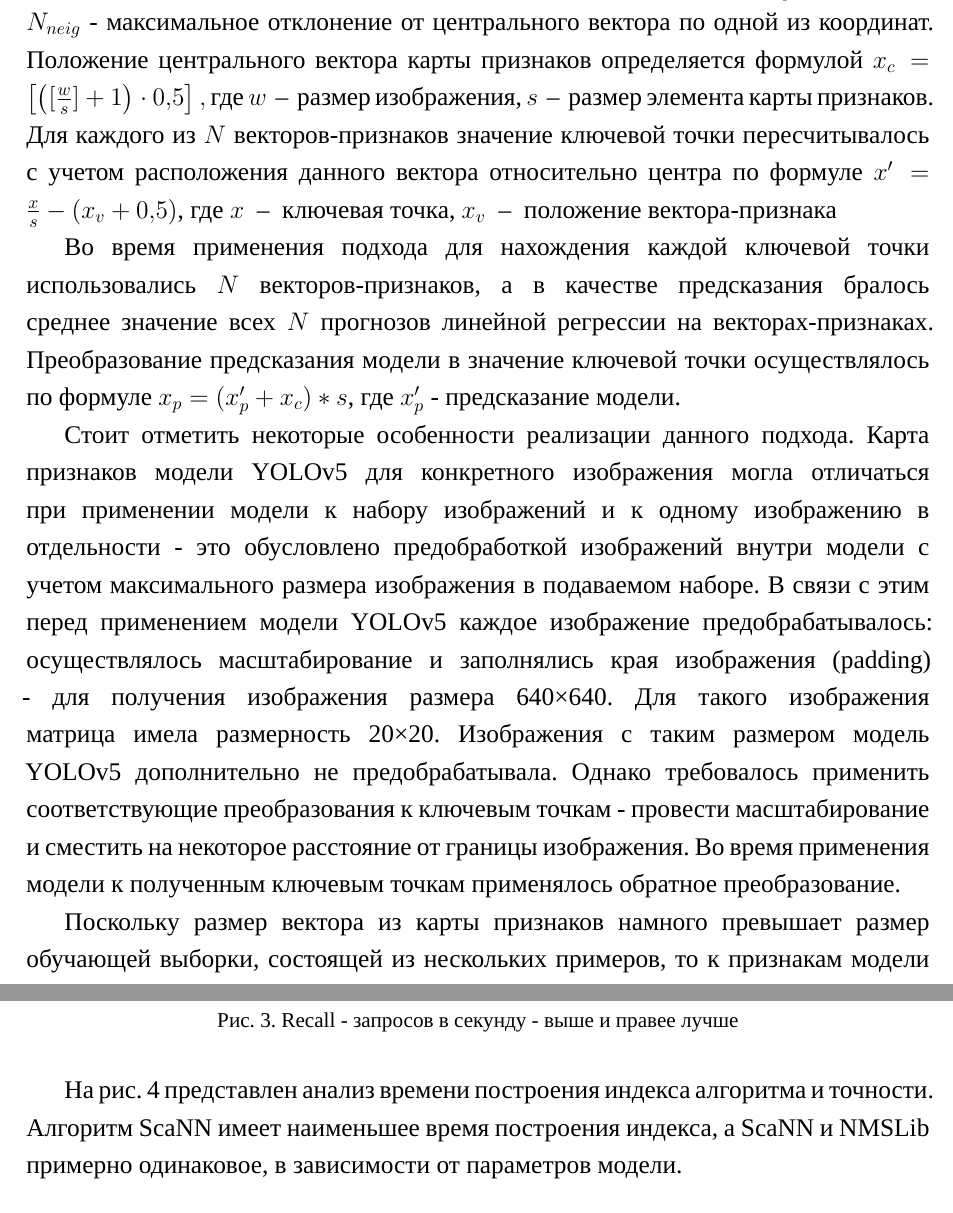
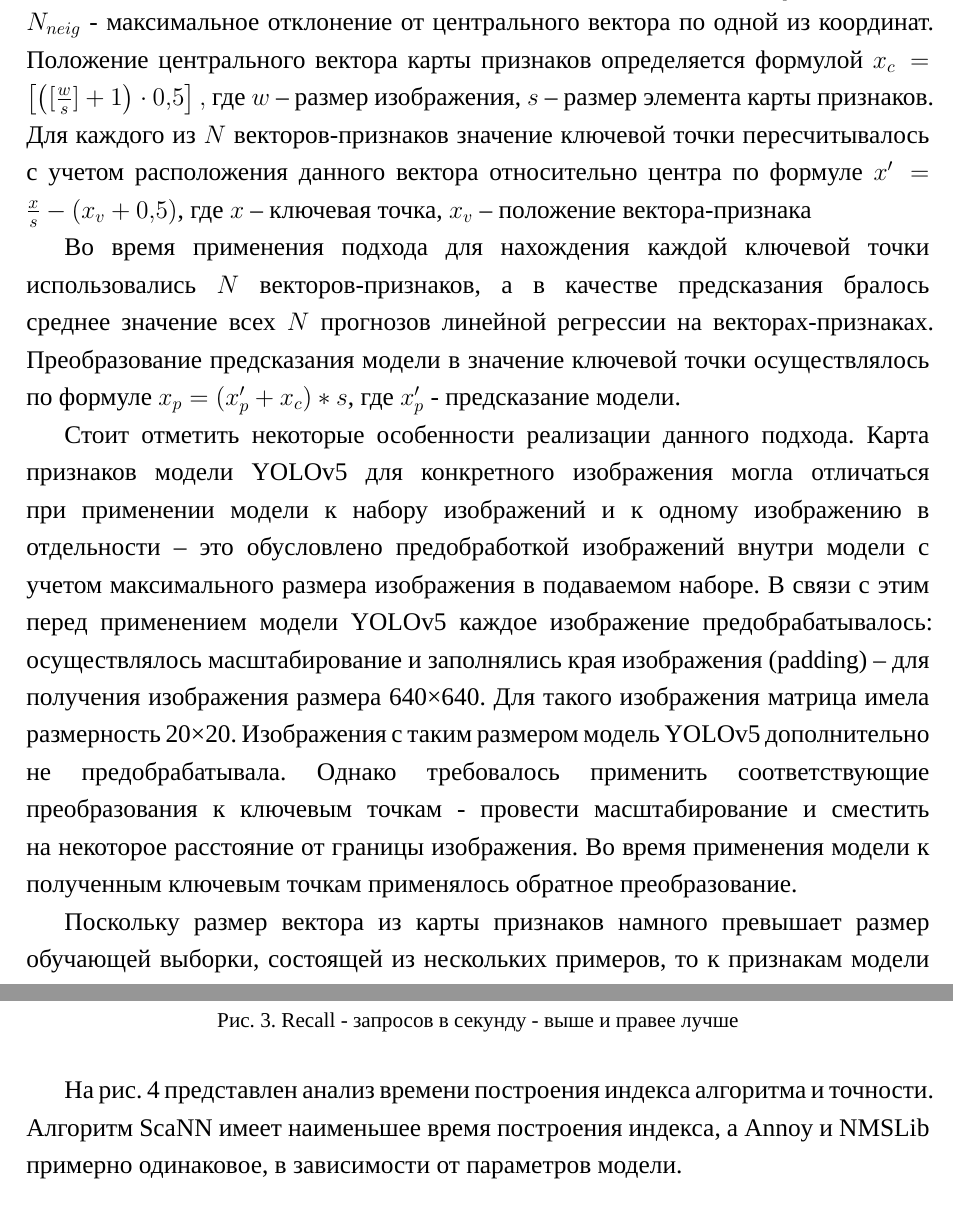
Before and after one commit to AsciiShell/hse-fsod-text, a LaTeX document (main.tex): two parts of pages 16 and 19 of 31, joined at a grey line, cut so that both start at the same text. Compiled offline with XeLaTeX; a missing font is replaced by an installed copy or a similar font.

Commit message:
Small changes

```diff
--- a/main.tex
+++ b/main.tex
@@ -285,15 +285,15 @@
     \end{figure}
 
     В качестве признаков для модели регрессии выбирался центральный вектор карты признаков и еще $N - 1$ ближайших к нему векторов, $N = (N_{neig} \cdot 2 + 1)^2$, где $N_{neig}$ - максимальное отклонение от центрального вектора по одной из координат.
-    Положение центрального вектора карты признаков определяется формулой $x_c =\left[\left( [\frac{w}{s}]+1\right) \cdot 0,5\right],$ где $w$ ~--~ размер изображения, $s$ ~--~ размер элемента карты признаков.
-    Для каждого из $N$ векторов-признаков значение ключевой точки пересчитывалось с учетом расположения данного вектора относительно центра по формуле $x' = \frac{x}{s} - (x_v + 0,5)$, где $x$ ~--~ ключевая точка, $x_v$ ~--~ положение вектора-признака
+    Положение центрального вектора карты признаков определяется формулой $x_c =\left[\left( [\frac{w}{s}]+1\right) \cdot 0,5\right],$ где $w$~--~размер изображения, $s$~--~размер элемента карты признаков.
+    Для каждого из $N$ векторов-признаков значение ключевой точки пересчитывалось с учетом расположения данного вектора относительно центра по формуле $x' = \frac{x}{s} - (x_v + 0,5)$, где $x$~--~ключевая точка, $x_v$~--~положение вектора-признака
 
     Во время применения подхода для нахождения каждой ключевой точки использовались $N$ векторов-признаков, а в качестве предсказания бралось среднее значение всех $N$ прогнозов линейной регрессии на векторах-признаках.
     Преобразование предсказания модели в значение ключевой точки осуществлялось по формуле $x_p = (x'_p + x_c) * s$, где $x'_p$ - предсказание модели.
 
     Стоит отметить некоторые особенности реализации данного подхода.
-    Карта признаков модели YOLOv5 для конкретного изображения могла отличаться при применении модели к набору изображений и к одному изображению в отдельности - это обусловлено предобработкой изображений внутри модели с учетом максимального размера изображения в подаваемом наборе.
-    В связи с этим перед применением модели YOLOv5 каждое изображение предобрабатывалось: осуществлялось масштабирование и заполнялись края изображения (padding) - для получения изображения размера 640×640.
+    Карта признаков модели YOLOv5 для конкретного изображения могла отличаться при применении модели к набору изображений и к одному изображению в отдельности~--~это обусловлено предобработкой изображений внутри модели с учетом максимального размера изображения в подаваемом наборе.
+    В связи с этим перед применением модели YOLOv5 каждое изображение предобрабатывалось: осуществлялось масштабирование и заполнялись края изображения (padding)~--~для получения изображения размера 640×640.
     Для такого изображения матрица имела размерность 20×20.
     Изображения с таким размером модель YOLOv5 дополнительно не предобрабатывала.
     Однако требовалось применить соответствующие преобразования к ключевым точкам - провести масштабирование и сместить на некоторое расстояние от границы изображения.
@@ -356,7 +356,7 @@
     \end{figure}
 
     На рис.~\ref{fig:ann_recall_build} представлен анализ времени построения индекса алгоритма и точности.
-    Алгоритм ScaNN имеет наименьшее время построения индекса, а ScaNN и NMSLib примерно одинаковое, в зависимости от параметров модели.
+    Алгоритм ScaNN имеет наименьшее время построения индекса, а Annoy и NMSLib примерно одинаковое, в зависимости от параметров модели.
 
     \begin{figure}[H]
         \centering
```
Also changed, not shown: main.tex (18 more changed lines).
